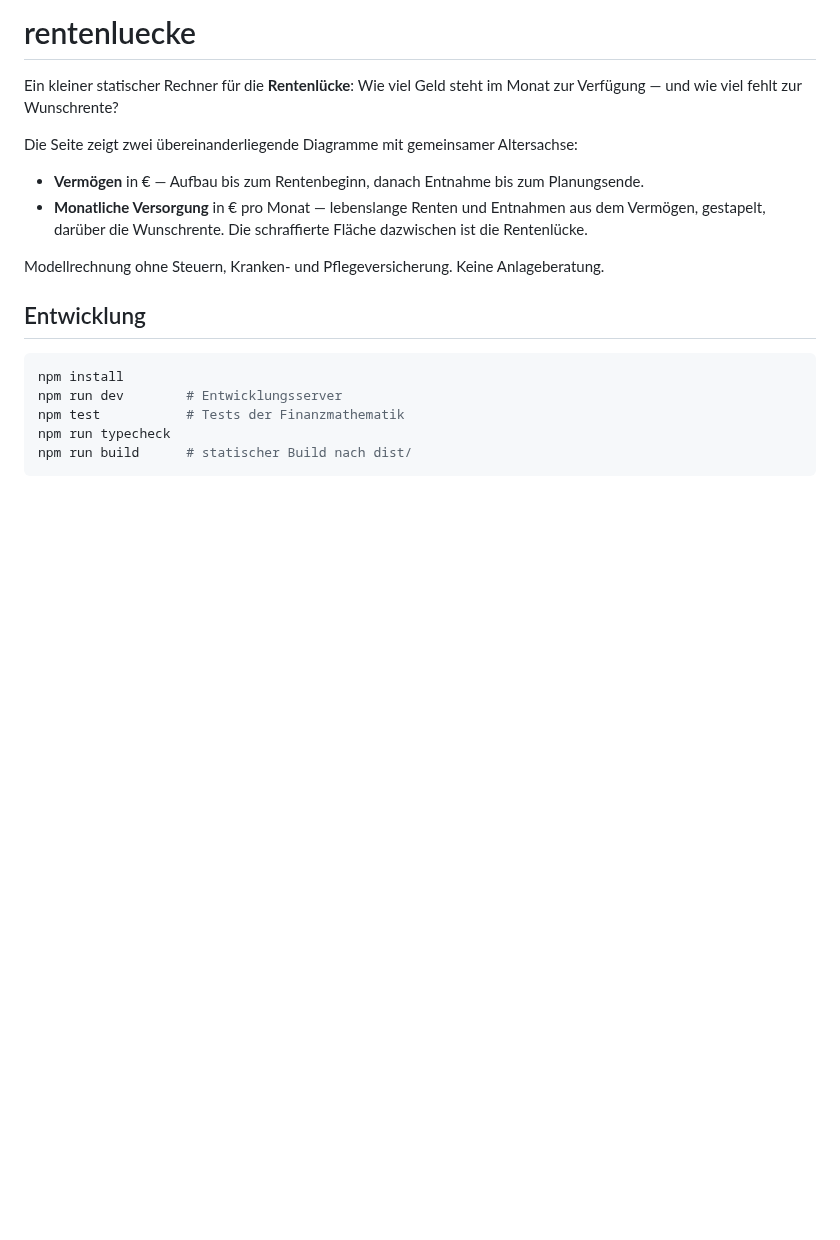
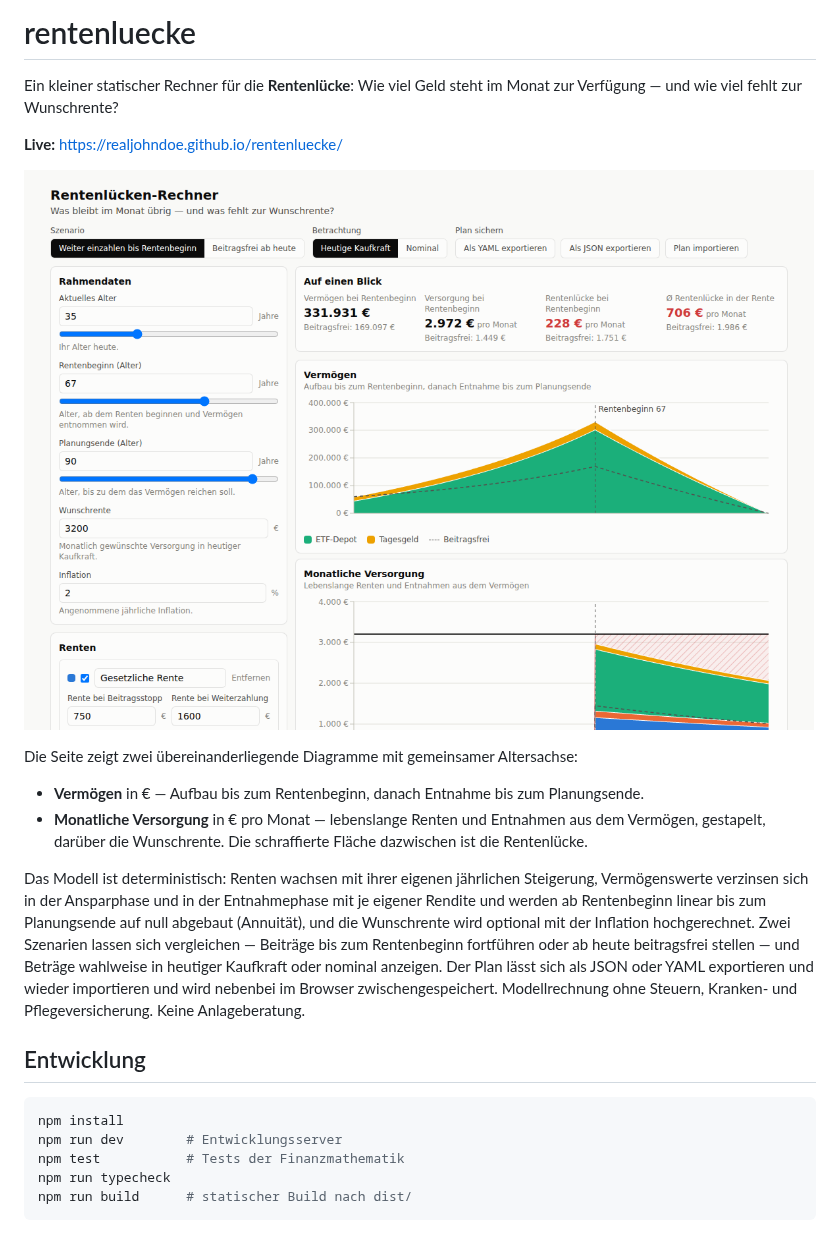
Before and after one commit to realJohnDoe/rentenluecke, a Markdown page: README.md, the part around the change. Drawn GitHub-style; pictures changed too: docs/screenshot.png (added); blank space fills up the shorter version.

```diff
--- a/README.md
+++ b/README.md
@@ -2,6 +2,10 @@
 
 Ein kleiner statischer Rechner für die **Rentenlücke**: Wie viel Geld steht im
 Monat zur Verfügung — und wie viel fehlt zur Wunschrente?
+
+**Live:** https://realjohndoe.github.io/rentenluecke/
+
+![Screenshot des Rentenlücken-Rechners](docs/screenshot.png)
 
 Die Seite zeigt zwei übereinanderliegende Diagramme mit gemeinsamer Altersachse:
 
@@ -11,7 +15,16 @@ Die Seite zeigt zwei übereinanderliegende Diagramme mit gemeinsamer Altersachse
   dem Vermögen, gestapelt, darüber die Wunschrente. Die schraffierte Fläche
   dazwischen ist die Rentenlücke.
 
-Modellrechnung ohne Steuern, Kranken- und Pflegeversicherung. Keine Anlageberatung.
+Das Modell ist deterministisch: Renten wachsen mit ihrer eigenen jährlichen
+Steigerung, Vermögenswerte verzinsen sich in der Ansparphase und in der
+Entnahmephase mit je eigener Rendite und werden ab Rentenbeginn linear bis zum
+Planungsende auf null abgebaut (Annuität), und die Wunschrente wird optional mit
+der Inflation hochgerechnet. Zwei Szenarien lassen sich vergleichen — Beiträge
+bis zum Rentenbeginn fortführen oder ab heute beitragsfrei stellen — und Beträge
+wahlweise in heutiger Kaufkraft oder nominal anzeigen. Der Plan lässt sich als
+JSON oder YAML exportieren und wieder importieren und wird nebenbei im Browser
+zwischengespeichert. Modellrechnung ohne Steuern, Kranken- und
+Pflegeversicherung. Keine Anlageberatung.
 
 ## Entwicklung
 
```
Also changed, not shown: plan.md (+7 -7 lines), 8 other files.
